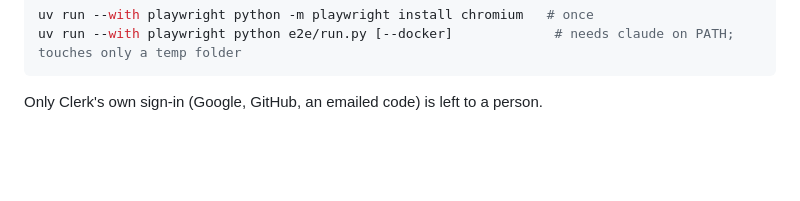
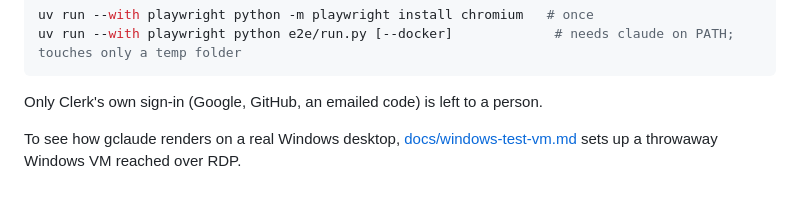
Before and after one commit to maparham/claude-proxy, a Markdown page: README.md, the part around the change. GitHub-like rendering; blank space fills up the shorter version.

Commit message:
Docs: a throwaway Lightsail Windows VM for hands-on gclaude testing
Co-Authored-By: Claude Opus 5.5 (1M context) <noreply@anthropic.com>

````diff
--- a/README.md
+++ b/README.md
@@ -363,3 +363,6 @@ uv run --with playwright python e2e/run.py [--docker]             # needs claude
 ```
 
 Only Clerk's own sign-in (Google, GitHub, an emailed code) is left to a person.
+
+To see how gclaude renders on a real Windows desktop, [docs/windows-test-vm.md](docs/windows-test-vm.md) sets up
+a throwaway Windows VM reached over RDP.
````
Also changed, not shown: docs/windows-test-vm.md (added, +43 -0 lines).
